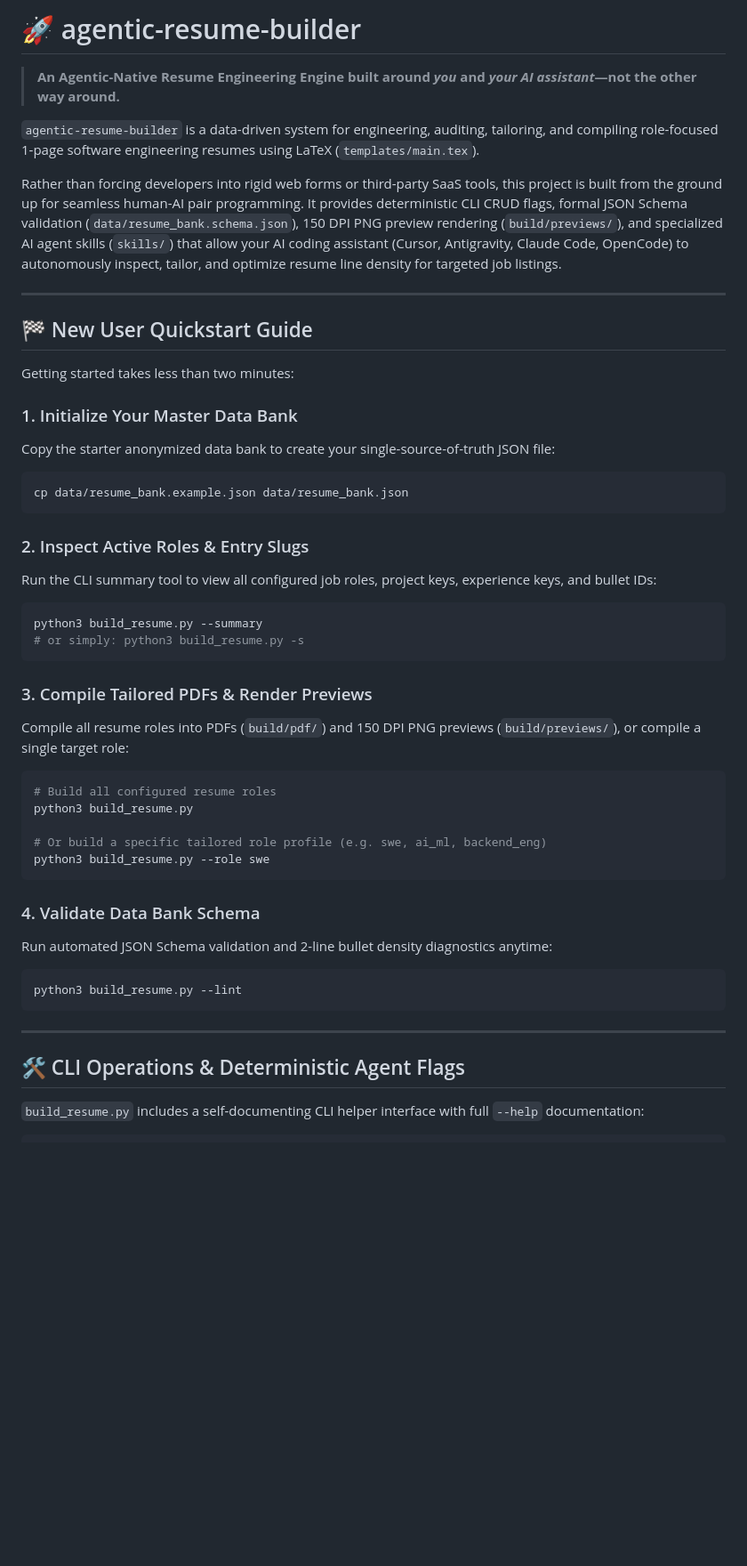
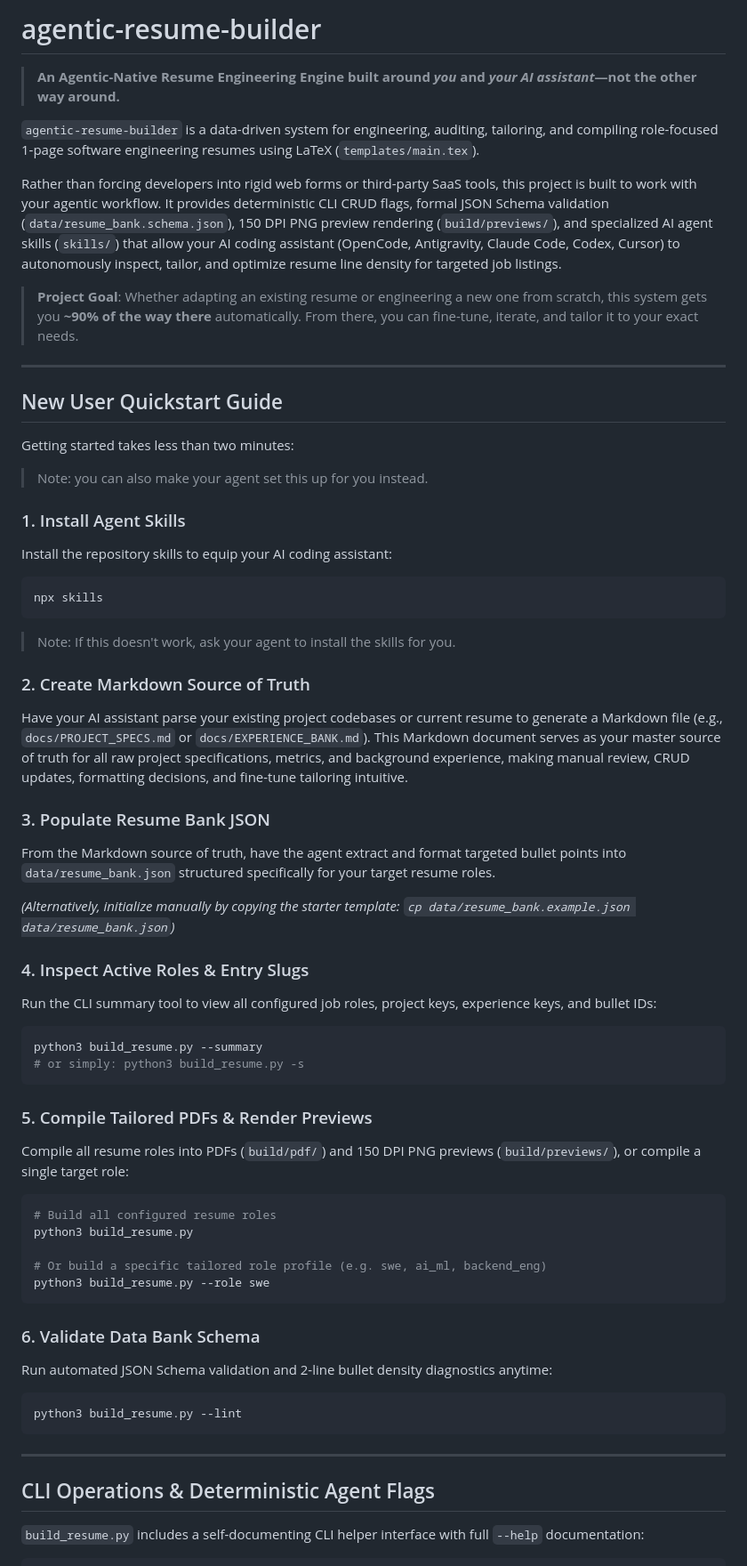
Before and after one commit to slowbutfast/agentic-resume-builder, a Markdown page: README.md, the part around one of its changes. Shown at 89% size. Drawn GitHub-style; blank space fills up the shorter version.

````diff
--- a/README.md
+++ b/README.md
@@ -1,31 +1,45 @@
-# 🚀 agentic-resume-builder
+# agentic-resume-builder
 
 > **An Agentic-Native Resume Engineering Engine built around *you* and *your AI assistant*—not the other way around.**
 
 `agentic-resume-builder` is a data-driven system for engineering, auditing, tailoring, and compiling role-focused 1-page software engineering resumes using LaTeX (`templates/main.tex`).
 
-Rather than forcing developers into rigid web forms or third-party SaaS tools, this project is built from the ground up for seamless human-AI pair programming. It provides deterministic CLI CRUD flags, formal JSON Schema validation (`data/resume_bank.schema.json`), 150 DPI PNG preview rendering (`build/previews/`), and specialized AI agent skills (`skills/`) that allow your AI coding assistant (Cursor, Antigravity, Claude Code, OpenCode) to autonomously inspect, tailor, and optimize resume line density for targeted job listings.
+Rather than forcing developers into rigid web forms or third-party SaaS tools, this project is built to work with your agentic workflow. It provides deterministic CLI CRUD flags, formal JSON Schema validation (`data/resume_bank.schema.json`), 150 DPI PNG preview rendering (`build/previews/`), and specialized AI agent skills (`skills/`) that allow your AI coding assistant (OpenCode, Antigravity, Claude Code, Codex, Cursor) to autonomously inspect, tailor, and optimize resume line density for targeted job listings.
+
+> **Project Goal**: Whether adapting an existing resume or engineering a new one from scratch, this system gets you **~90% of the way there** automatically. From there, you can fine-tune, iterate, and tailor it to your exact needs.
 
 ---
 
-## 🏁 New User Quickstart Guide
+## New User Quickstart Guide
 
 Getting started takes less than two minutes:
 
-### 1. Initialize Your Master Data Bank
-Copy the starter anonymized data bank to create your single-source-of-truth JSON file:
+> Note: you can also make your agent set this up for you instead.
+
+### 1. Install Agent Skills
+Install the repository skills to equip your AI coding assistant:
 ```bash
-cp data/resume_bank.example.json data/resume_bank.json
+npx skills
 ```
 
-### 2. Inspect Active Roles & Entry Slugs
+> Note: If this doesn't work, ask your agent to install the skills for you.
+
+### 2. Create Markdown Source of Truth
+Have your AI assistant parse your existing project codebases or current resume to generate a Markdown file (e.g., `docs/PROJECT_SPECS.md` or `docs/EXPERIENCE_BANK.md`). This Markdown document serves as your master source of truth for all raw project specifications, metrics, and background experience, making manual review, CRUD updates, formatting decisions, and fine-tune tailoring intuitive.
+
+### 3. Populate Resume Bank JSON
+From the Markdown source of truth, have the agent extract and format targeted bullet points into `data/resume_bank.json` structured specifically for your target resume roles.
+
+*(Alternatively, initialize manually by copying the starter template: `cp data/resume_bank.example.json data/resume_bank.json`)*
+
+### 4. Inspect Active Roles & Entry Slugs
 Run the CLI summary tool to view all configured job roles, project keys, experience keys, and bullet IDs:
 ```bash
 python3 build_resume.py --summary
 # or simply: python3 build_resume.py -s
 ```
 
-### 3. Compile Tailored PDFs & Render Previews
+### 5. Compile Tailored PDFs & Render Previews
 Compile all resume roles into PDFs (`build/pdf/`) and 150 DPI PNG previews (`build/previews/`), or compile a single target role:
 ```bash
 # Build all configured resume roles
@@ -35,7 +49,7 @@ python3 build_resume.py
 python3 build_resume.py --role swe
 ```
 
-### 4. Validate Data Bank Schema
+### 6. Validate Data Bank Schema
 Run automated JSON Schema validation and 2-line bullet density diagnostics anytime:
 ```bash
 python3 build_resume.py --lint
@@ -43,7 +57,7 @@ python3 build_resume.py --lint
 
 ---
 
-## 🛠️ CLI Operations & Deterministic Agent Flags
+## CLI Operations & Deterministic Agent Flags
 
 `build_resume.py` includes a self-documenting CLI helper interface with full `--help` documentation:
 
````
Also changed, not shown: other parts of README.md (+8 -14 lines).
